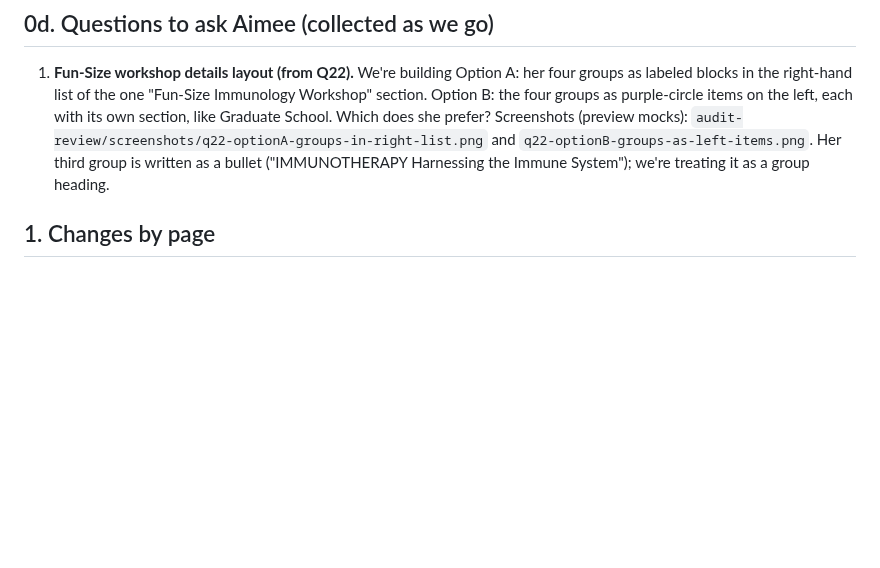
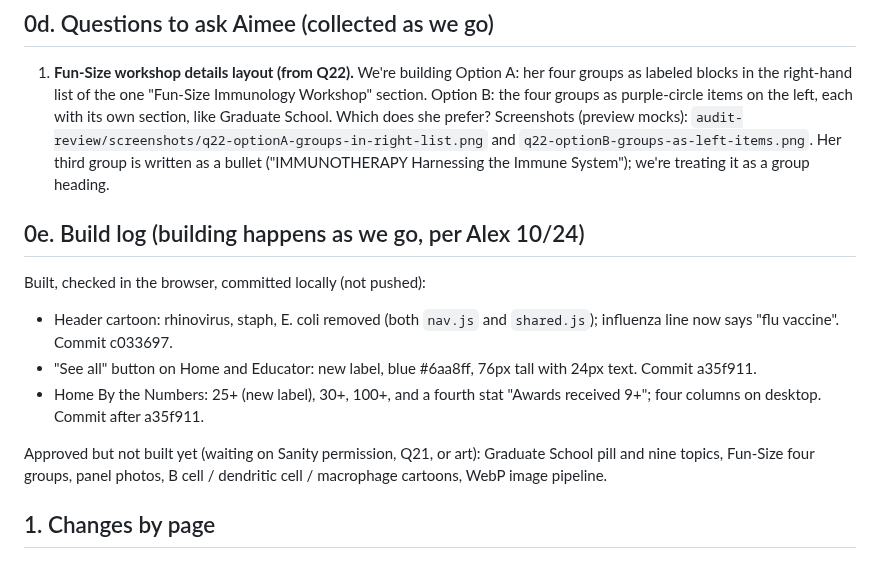
Before and after one commit to abenson07/aimee-bernard, a Markdown page: AIMEE-AUDIT-2026-10.md, the part around the change. Drawn GitHub-style; blank space fills up the shorter version.

Commit message:
Audit doc: build log
Co-Authored-By: Claude Sonnet 5.5 <noreply@anthropic.com>

```diff
--- a/AIMEE-AUDIT-2026-10.md
+++ b/AIMEE-AUDIT-2026-10.md
@@ -61,6 +61,15 @@ Rule from Alex (10/24): where she named a photo and the file is in `images/`, ju
 
 ## 0d. Questions to ask Aimee (collected as we go)
 1. **Fun-Size workshop details layout (from Q22).** We're building Option A: her four groups as labeled blocks in the right-hand list of the one "Fun-Size Immunology Workshop" section. Option B: the four groups as purple-circle items on the left, each with its own section, like Graduate School. Which does she prefer? Screenshots (preview mocks): `audit-review/screenshots/q22-optionA-groups-in-right-list.png` and `q22-optionB-groups-as-left-items.png`. Her third group is written as a bullet ("IMMUNOTHERAPY Harnessing the Immune System"); we're treating it as a group heading.
+
+
+## 0e. Build log (building happens as we go, per Alex 10/24)
+Built, checked in the browser, committed locally (not pushed):
+- Header cartoon: rhinovirus, staph, E. coli removed (both `nav.js` and `shared.js`); influenza line now says "flu vaccine". Commit c033697.
+- "See all" button on Home and Educator: new label, blue #6aa8ff, 76px tall with 24px text. Commit a35f911.
+- Home By the Numbers: 25+ (new label), 30+, 100+, and a fourth stat "Awards received 9+"; four columns on desktop. Commit after a35f911.
+
+Approved but not built yet (waiting on Sanity permission, Q21, or art): Graduate School pill and nine topics, Fun-Size four groups, panel photos, B cell / dendritic cell / macrophage cartoons, WebP image pipeline.
 
 ## 1. Changes by page
 
```
